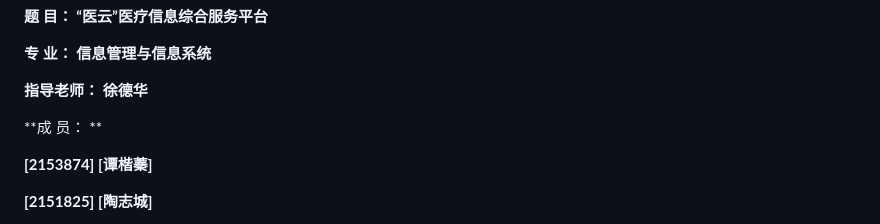
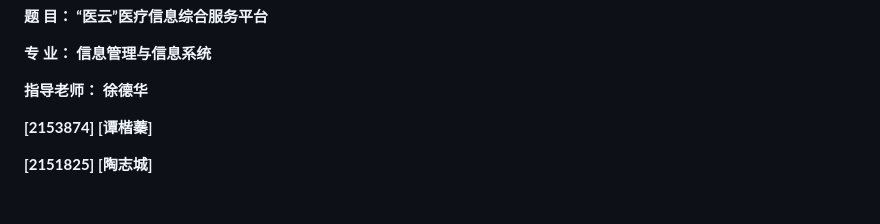
Before and after one commit to tantansir/2023-Web-Design-Medical-Information-Platform, a Markdown page: README.md, the part around the change. GitHub-like rendering; blank space fills up the shorter version.

```diff
--- a/README.md
+++ b/README.md
@@ -5,8 +5,6 @@
 **专  业：   信息管理与信息系统**
 
 **指导老师：    徐德华**
-
-**成  员：   **
 
 **[2153874] [谭楷蓁]**
 
```
